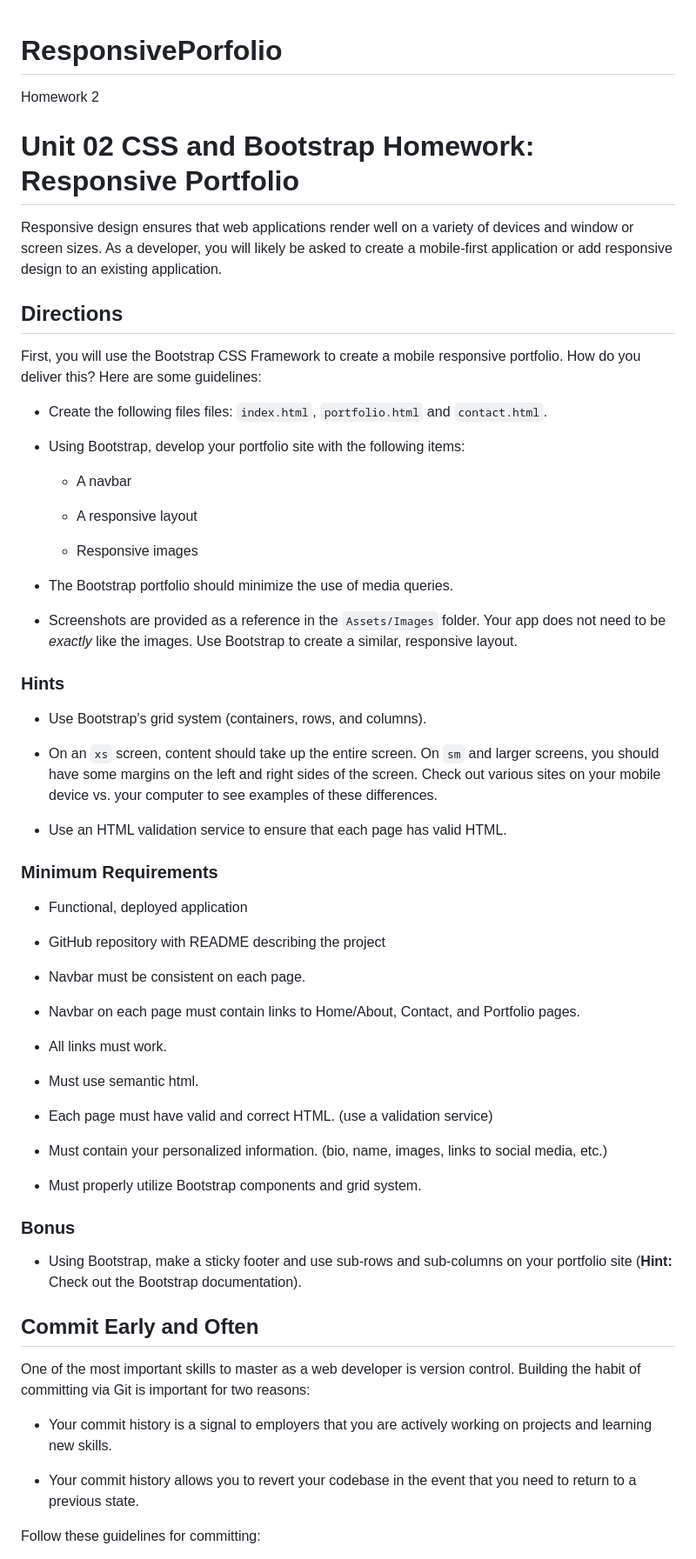
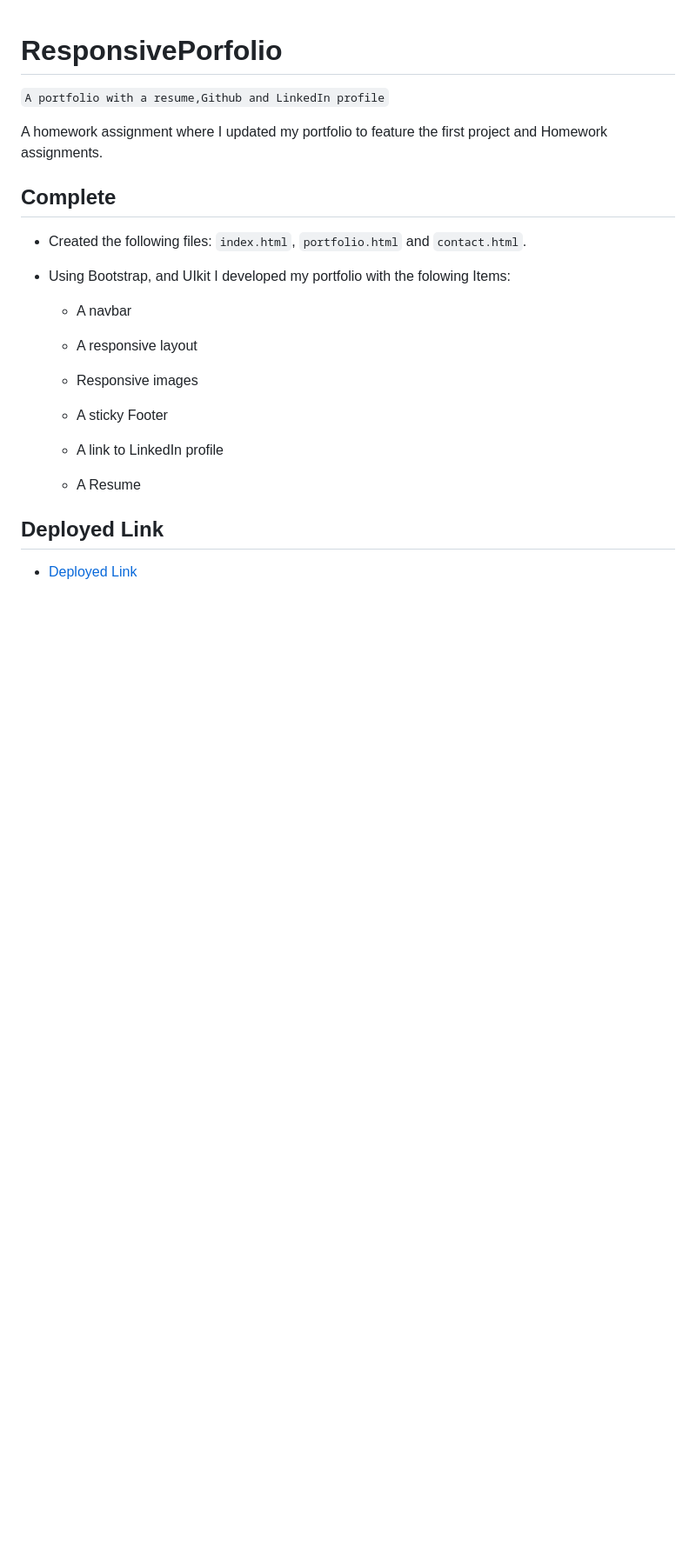
Before and after one commit to cynthia-dm1216/ResponsivePorfolio, a Markdown page: README.md, the part around the change printed below. Shown: that part at 87% size. Rendered like a GitHub page; blank space fills up the shorter version.

Commit message:
updated portfolio wiht linkedIn link and resume

```diff
--- a/README.md
+++ b/README.md
@@ -1,17 +1,14 @@
 # ResponsivePorfolio
-Homework 2
-# Unit 02 CSS and Bootstrap Homework: Responsive Portfolio
 
-Responsive design ensures that web applications render well on a variety of devices and window or screen sizes. As a developer, you will likely be asked to create a mobile-first application or add responsive design to an existing application.
+`A portfolio with a resume,Github and LinkedIn profile`
 
+A homework assignment where I updated my portfolio to feature the first project and Homework assignments.
 
-## Directions
+## Complete
 
-First, you will use the Bootstrap CSS Framework to create a mobile responsive portfolio. How do you deliver this? Here are some guidelines:
+* Created the following files: `index.html`, `portfolio.html` and `contact.html`.
 
-* Create the following files files: `index.html`, `portfolio.html` and `contact.html`.
-
-* Using Bootstrap, develop your portfolio site with the following items:
+* Using Bootstrap, and UIkit I developed my portfolio with the folowing Items:
 
    * A navbar
 
@@ -19,51 +16,13 @@ First, you will use the Bootstrap CSS Framework to create a mobile responsive po
 
    * Responsive images
 
-* The Bootstrap portfolio should minimize the use of media queries.
+   * A sticky Footer
 
-* Screenshots are provided as a reference in the `Assets/Images` folder. Your app does not need to be _exactly_ like the images. Use Bootstrap to create a similar, responsive layout.
+   * A link to LinkedIn profile
 
-### Hints
+   * A Resume
 
-* Use Bootstrap's grid system (containers, rows, and columns).
-
-* On an `xs` screen, content should take up the entire screen. On `sm` and larger screens, you should have some margins on the left and right sides of the screen. Check out various sites on your mobile device vs. your computer to see examples of these differences.
-
-* Use an HTML validation service to ensure that each page has valid HTML.
-
-### Minimum Requirements
-
-* Functional, deployed application
-
-* GitHub repository with README describing the project
-
-* Navbar must be consistent on each page.
-
-* Navbar on each page must contain links to Home/About, Contact, and Portfolio pages.
-
-* All links must work.
-
-* Must use semantic html.
-
-* Each page must have valid and correct HTML. (use a validation service)
-
-* Must contain your personalized information. (bio, name, images, links to social media, etc.)
-
-* Must properly utilize Bootstrap components and grid system.
+## Deployed Link
+* [Deployed Link](https://cynthia-dm1216.github.io/ResponsivePorfolio/)
 
 
-### Bonus
-
-* Using Bootstrap, make a sticky footer and use sub-rows and sub-columns on your portfolio site (**Hint:** Check out the Bootstrap documentation).
-
-
-## Commit Early and Often
-
-One of the most important skills to master as a web developer is version control. Building the habit of committing via Git is important for two reasons:
-
-* Your commit history is a signal to employers that you are actively working on projects and learning new skills.
-
-* Your commit history allows you to revert your codebase in the event that you need to return to a previous state.
-
-Follow these guidelines for committing:
-
```
Also changed, not shown: other parts of README.md (+3 -18 lines), Assets/AboutMe.png (added), Assets/Contact.png (added), Assets/stayHomeWellness.png (added), Assets/superheroBB.png (added), 4 other files.
